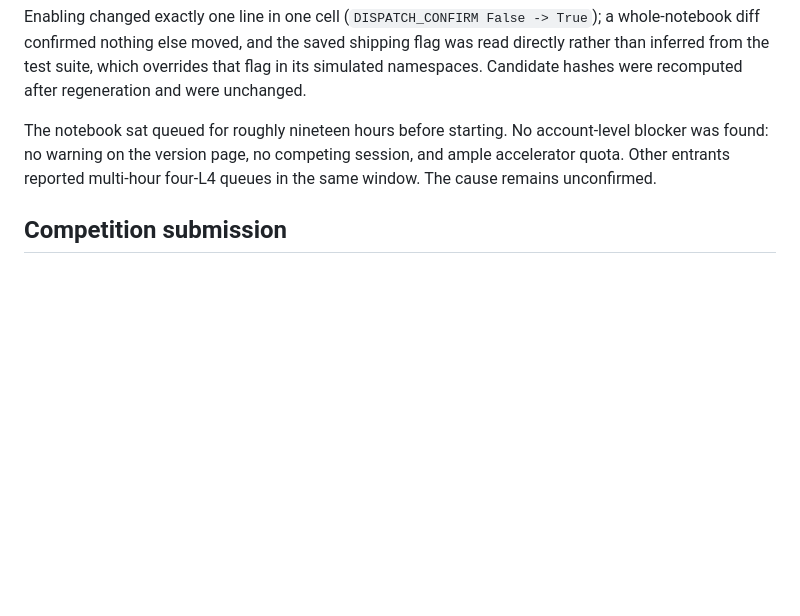
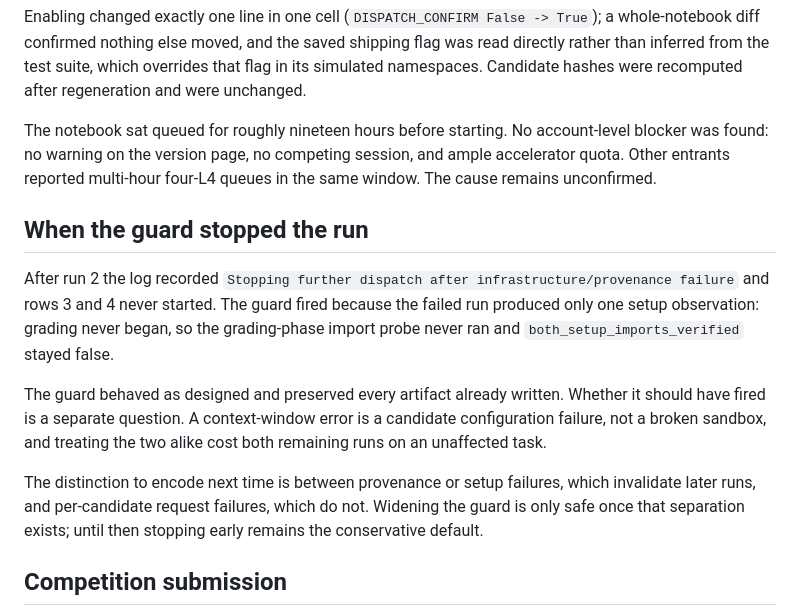
Before and after one commit to ns-0437/gemma4-agent-lab, a Markdown page: docs/OPERATIONS.md, the part around the change. GitHub-like rendering; blank space fills up the shorter version.

Commit message:
docs: explain why the dispatch guard halted the remaining pilot runs

```diff
--- a/docs/OPERATIONS.md
+++ b/docs/OPERATIONS.md
@@ -49,6 +49,21 @@ The notebook sat queued for roughly nineteen hours before starting. No account-l
 found: no warning on the version page, no competing session, and ample accelerator quota. Other
 entrants reported multi-hour four-L4 queues in the same window. The cause remains unconfirmed.
 
+## When the guard stopped the run
+
+After run 2 the log recorded `Stopping further dispatch after infrastructure/provenance failure`
+and rows 3 and 4 never started. The guard fired because the failed run produced only one setup
+observation: grading never began, so the grading-phase import probe never ran and
+`both_setup_imports_verified` stayed false.
+
+The guard behaved as designed and preserved every artifact already written. Whether it should have
+fired is a separate question. A context-window error is a candidate configuration failure, not a
+broken sandbox, and treating the two alike cost both remaining runs on an unaffected task.
+
+The distinction to encode next time is between provenance or setup failures, which invalidate later
+runs, and per-candidate request failures, which do not. Widening the guard is only safe once that
+separation exists; until then stopping early remains the conservative default.
+
 ## Competition submission
 
 Freeze a newly named candidate, validate and officially compile it, then generate from that frozen
```
